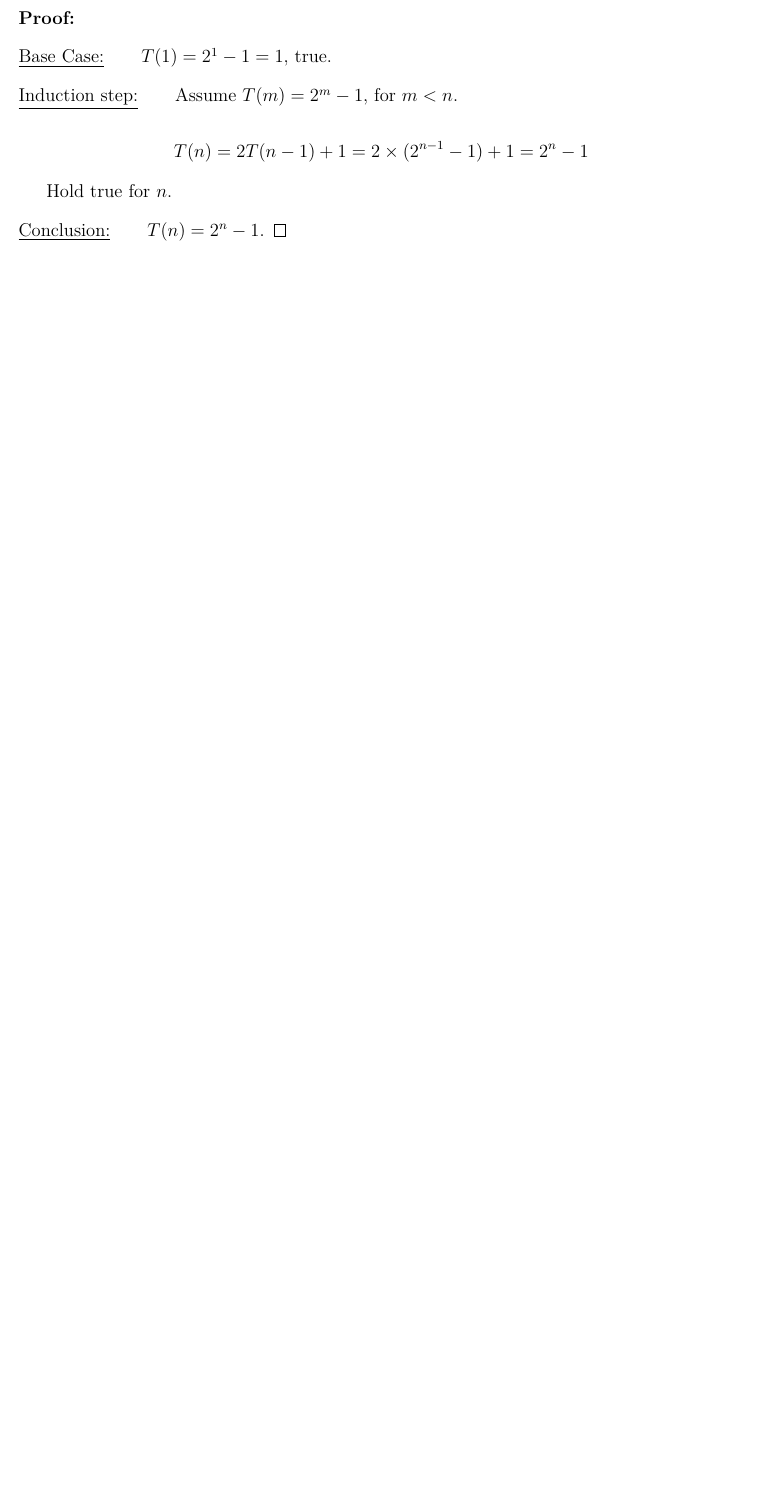
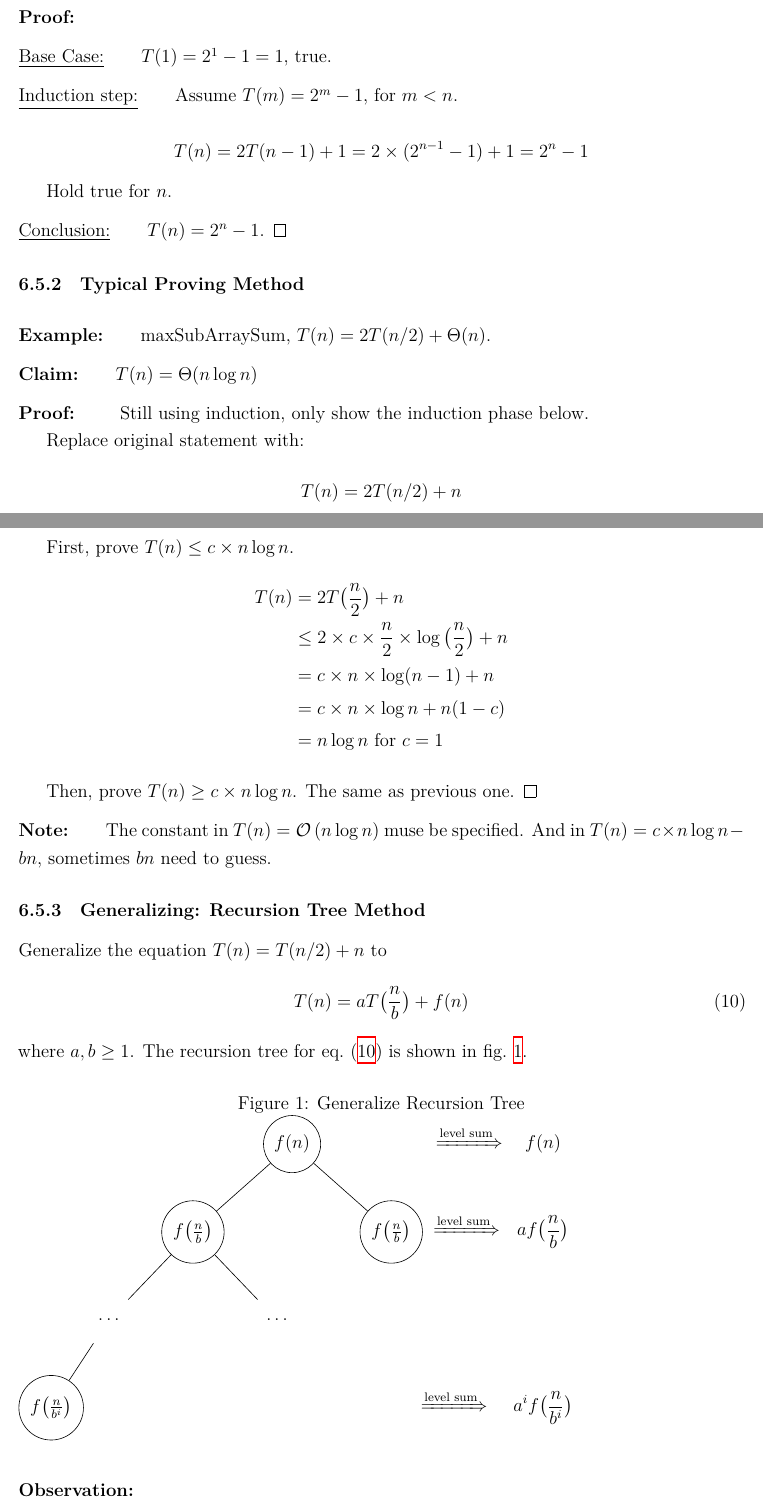
Before and after one commit to aditya8138/UTD, a LaTeX document (CS6363/notes/notes.tex, which reads CS6363/notes/tex/recursion.tex): part of page 19 of 39 before the commit and two parts of pages 19 and 20 of 41 after it, the two joined at a grey line, cut so that both start at the same text, the shorter picture padded with empty space. Compiled offline with XeLaTeX.

Commit message:
Update the recursion part.

```diff
--- a/CS6363/notes/tex/recursion.tex
+++ b/CS6363/notes/tex/recursion.tex
@@ -326,3 +327,63 @@ Example: Tower of Hanoi, $T(n) = 2T(n-1) + 1$, $T(1) = 1$.
 
     \InductionConclusion $T(n) = 2^n - 1$.
 \end{proof}
+
+\subsubsection{Typical Proving Method}
+\AlgoExample maxSubArraySum, $T(n) = 2T(n/2) + \Theta(n)$.
+
+\Claim $T(n) = \Theta(n \log n)$
+
+\begin{proof}
+    Still using induction, only show the induction phase below.
+
+    Replace original statement with:
+    \[T(n) = 2T(n/2) + n\]
+
+    First, prove $T(n) \leq c \times n \log n$.
+    \begin{align*}
+        T(n) &= 2T\big(\frac{n}{2}\big) + n \\
+             &\leq 2\times c \times \frac{n}{2} \times \log\big(\frac{n}{2}\big) + n \\
+             &= c \times n \times \log(n-1) + n \\
+             &= c \times n \times \log n + n(1-c) \\
+             &= n\log n \text{ for } c = 1
+    \end{align*}
+
+    Then, prove $T(n) \geq c \times n \log n$. The same as previous one.
+\end{proof}
+
+\Note The constant in $T(n) = \bigO{n\log n}$ muse be specified.
+And in $T(n) = c\times n\log n - bn$, sometimes $bn$ need to guess.
+
+\subsubsection{Generalizing: Recursion Tree Method}
+Generalize the equation $T(n) = T(n/2) + n$ to
+\begin{equation}\label{main_recur_tree_eq}
+    T(n) = a T\big(\frac{n}{b}\big) + f(n)
+\end{equation}
+where $a,b \geq 1$. The recursion tree for \cref{main_recur_tree_eq} is shown in \cref{main_recur_tree}.
+
+\begin{figure}[H]
+    \caption{Generalize Recursion Tree}\label{main_recur_tree}
+\begin{tikzpicture}
+    \Tree
+    [.\node(root) {$f(n)$};
+        [.$f\big(\frac{n}{b}\big)$
+            [.\node[n] {$\ldots$};
+                [.\node(ilevel) {$f\big(\frac{n}{b^i}\big)$}; ]
+                \edge[n]; [.\node[n]{ }; ]
+            ]
+            [.\node[n] {$\ldots$}; ]
+        ]
+        [.\node(1level) {$f\big(\frac{n}{b}\big)$};
+        ]
+    ]
+
+    \node[right = 2cm of 1level] (1levelnote) {$\displaystyle af\big(\frac{n}{b}\big)$};
+    \node (ilevelnote) at (ilevel -| 1levelnote) {$\displaystyle a^if\big(\frac{n}{b^i}\big)$};
+    \node (rootnote) at (root -| 1levelnote) {$f(n)$};
+    \path (ilevelnote) -- (ilevel) node [very near start] {$\xRightarrow{\text{level sum}}$};
+    \path (1levelnote) -- (1level) node [midway] {$\xRightarrow{\text{level sum}}$};
+    \path (rootnote) -- (root) node [near start] {$\xRightarrow{\text{level sum}}$};
+\end{tikzpicture}
+\end{figure}
+
+\observation
@@ -328,0 +394,4 @@ Example: Tower of Hanoi, $T(n) = 2T(n-1) + 1$, $T(1) = 1$.
+    \item Number of Leaves:    $a^{\log_b n}$
+\end{itemize}
+
+In total: $T(n) = \displaystyle \sum_{i=1}^{\log_b n} a^if\big(\frac{n}{b^i}\big)$, which often like a geometric series.
```
Also changed, not shown: CS6363/notes/notes.pdf, CS6363/notes/tex/recursion.tex (7 more changed lines).
